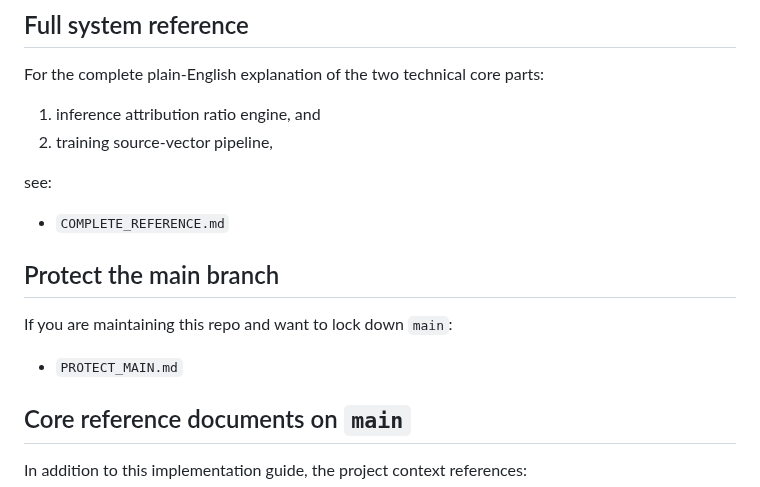
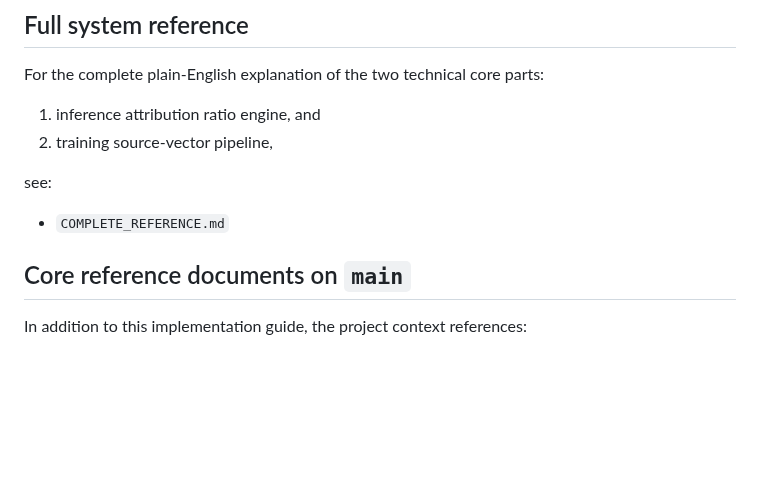
Before and after one commit to RayFromBoston/AI-Source-Engine, a Markdown page: START_HERE.md, the part around the change. Drawn GitHub-style; blank space fills up the shorter version.

Commit message:
Remove protect-main doc and start-here reference
Co-authored-by: RayFromBoston <RayFromBoston@users.noreply.github.com>

```diff
--- a/START_HERE.md
+++ b/START_HERE.md
@@ -14,12 +14,6 @@ For the complete plain-English explanation of the two technical core parts:
 see:
 
 - `COMPLETE_REFERENCE.md`
-
-## Protect the main branch
-
-If you are maintaining this repo and want to lock down `main`:
-
-- `PROTECT_MAIN.md`
 
 ## Core reference documents on `main`
 
```
Also changed, not shown: PROTECT_MAIN.md (deleted, +0 -67 lines).
